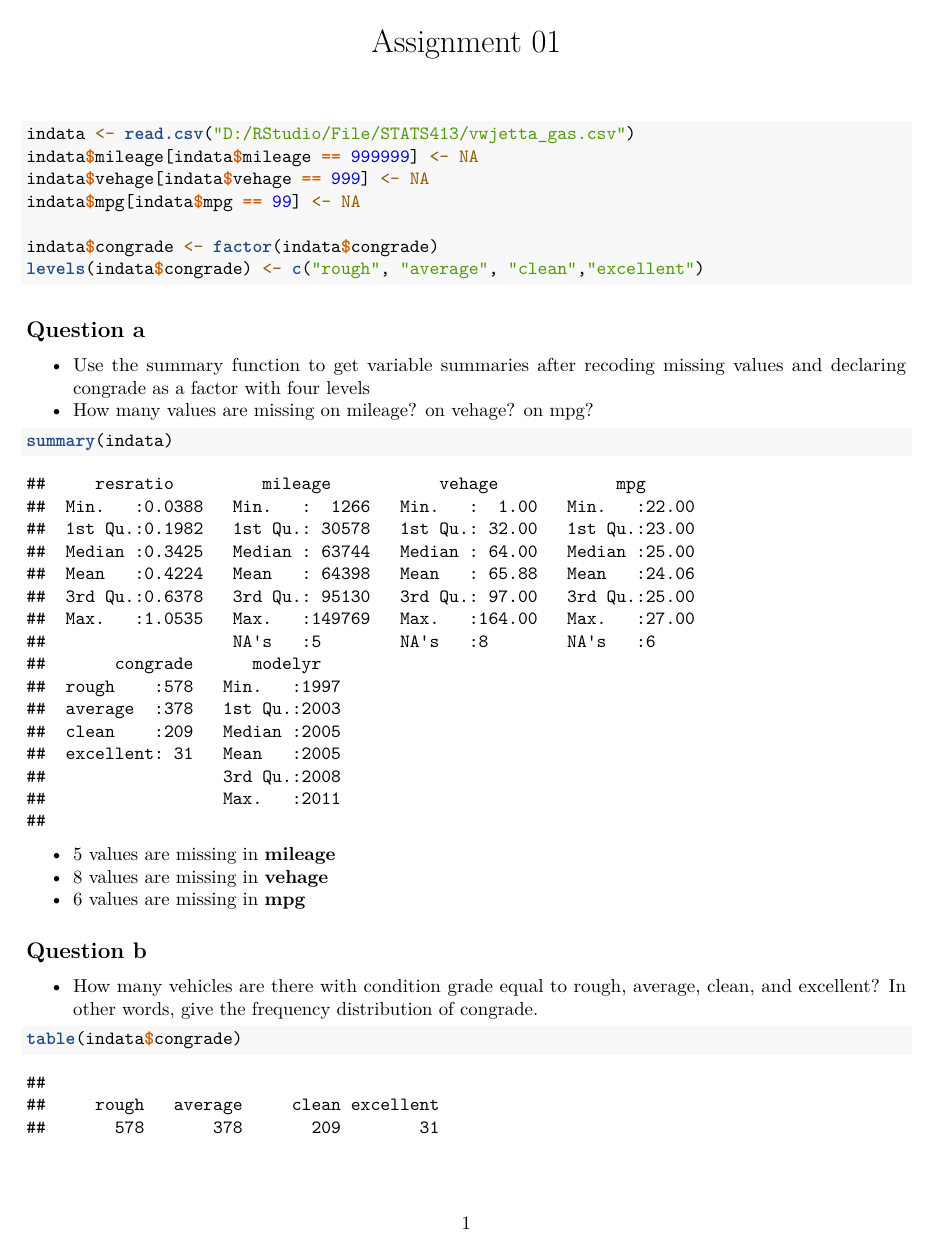
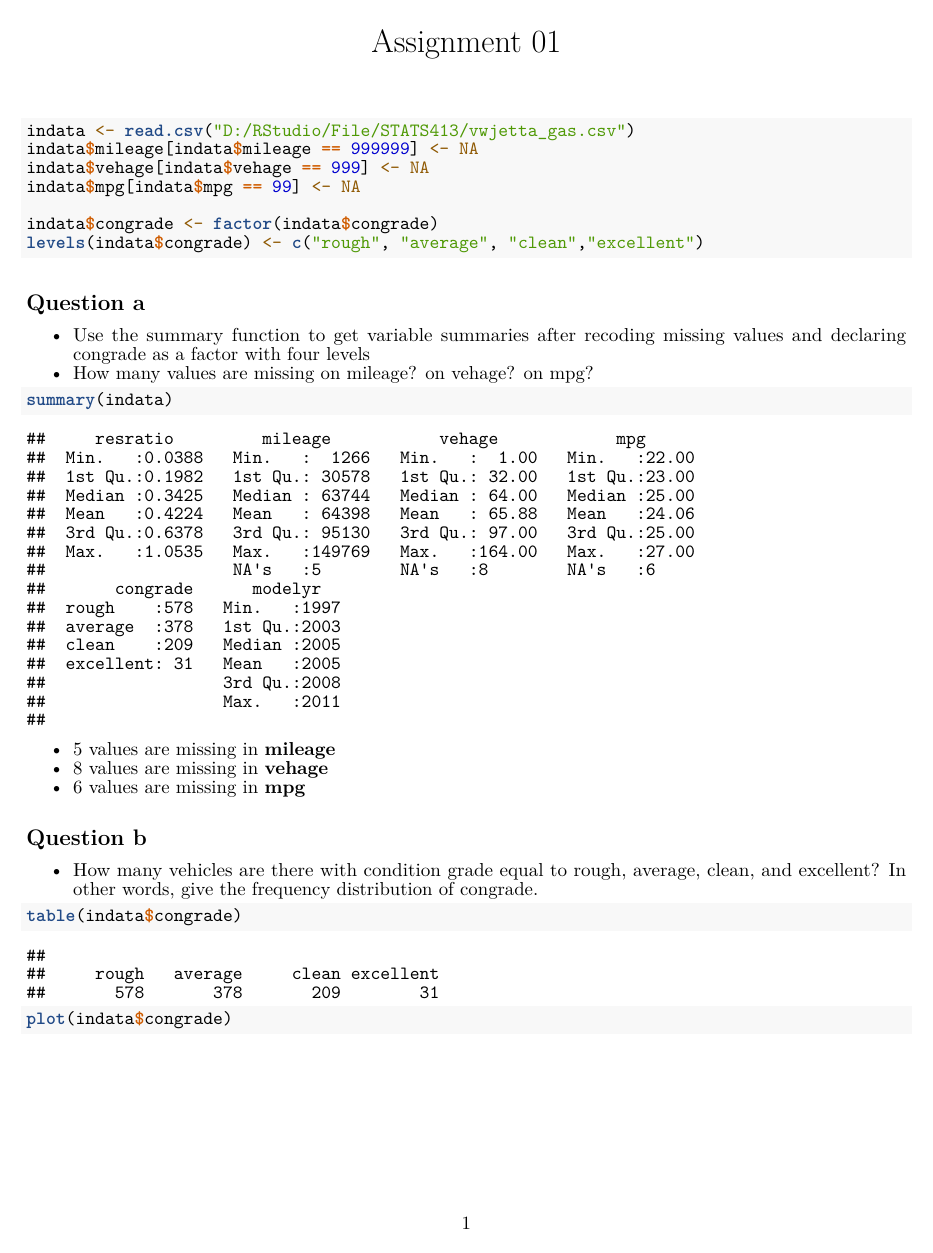
Before and after one commit to CrispyShyYi/STATS413, an R Markdown document (Assignment_01.Rmd): page 1 of 7. Rendered offline with R 4.5, knitr and Pandoc, then LaTeX, with nearby package versions; both versions are drawn in the output format of the newer one.

Commit message:
change fontsize, fail

````diff
--- a/Assignment_01.Rmd
+++ b/Assignment_01.Rmd
@@ -1,9 +1,13 @@
 ---
 title: "Assignment 01"
-output: html_document
-Student: "Jialiang Wu"
-unique name: "alfredwu"
+output:
+  pdf_document: default
+Student: Jialiang Wu
+unique name: alfredwu
+fontsize: 14pt
 ---
+\fontsize{10}{10}
+\selectfont
 
 ```{r setup, include = TRUE}
 indata <- read.csv("D:/RStudio/File/STATS413/vwjetta_gas.csv")
````
